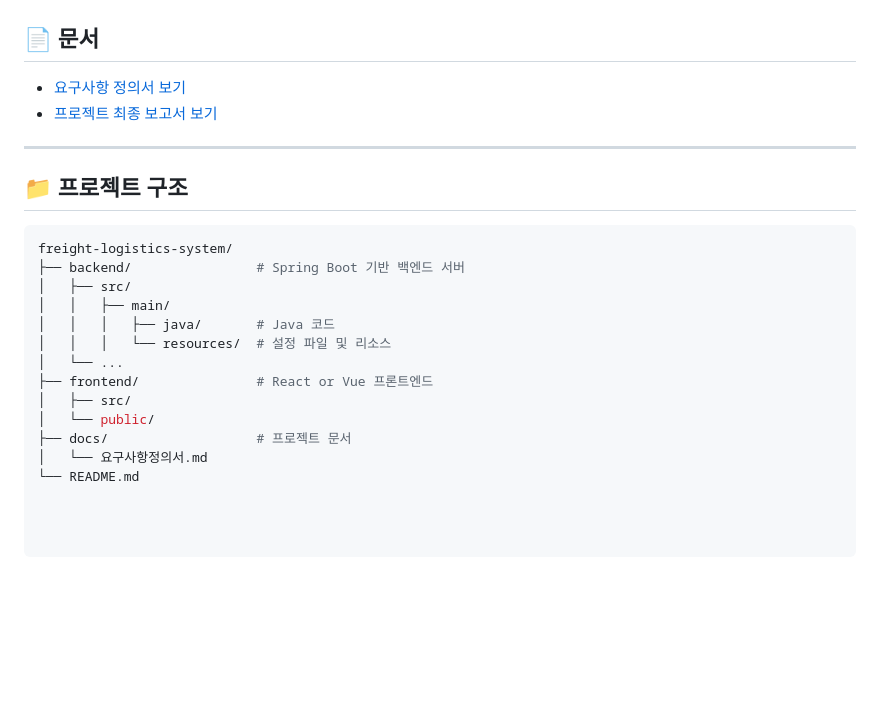
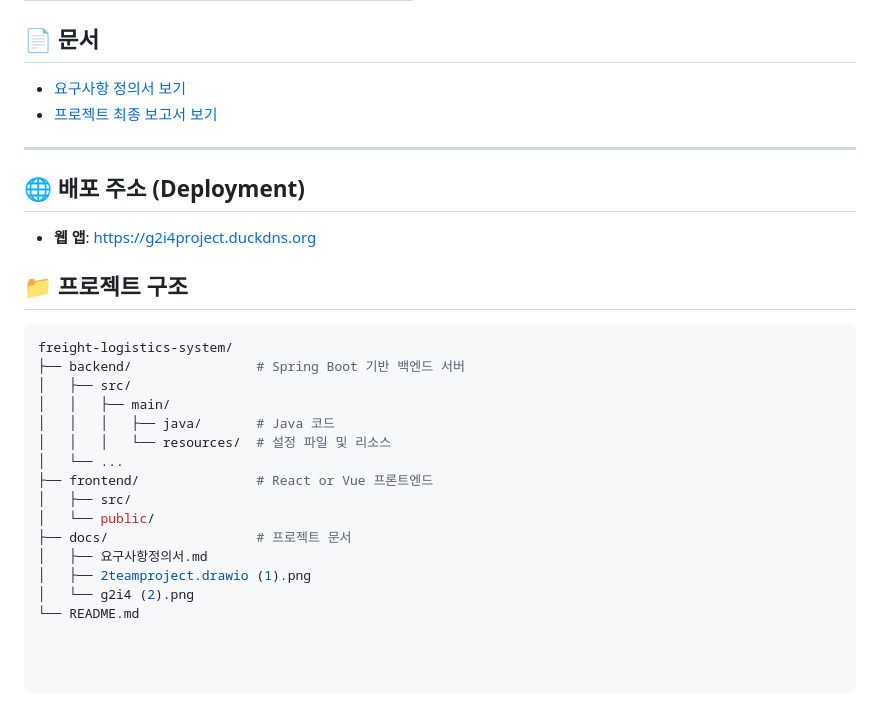
Before and after one commit to tigervel/2team_project, a Markdown page: README.md, the part around the change printed below. GitHub-like rendering; blank space fills up the shorter version.

````diff
--- a/README.md
+++ b/README.md
@@ -91,6 +107,10 @@
 
 ---
 
+## 🌐 배포 주소 (Deployment)
+
+- **웹 앱**: https://g2i4project.duckdns.org
+
 ## 📁 프로젝트 구조
 
 ```bash
@@ -105,5 +125,7 @@ freight-logistics-system/
 │   ├── src/
 │   └── public/
 ├── docs/                   # 프로젝트 문서
-│   └── 요구사항정의서.md
+│   ├── 요구사항정의서.md
+│   ├── 2teamproject.drawio (1).png
+│   └── g2i4 (2).png
 └── README.md
````
Also changed, not shown: other parts of README.md (+16 -0 lines), docs/2teamproject.drawio (1).png (added), docs/g2i4 (2).png (added).
